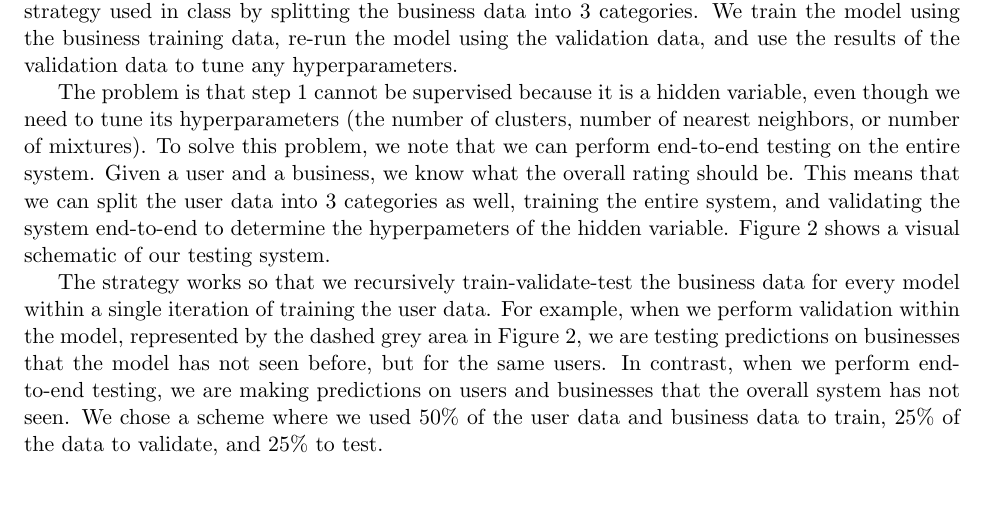
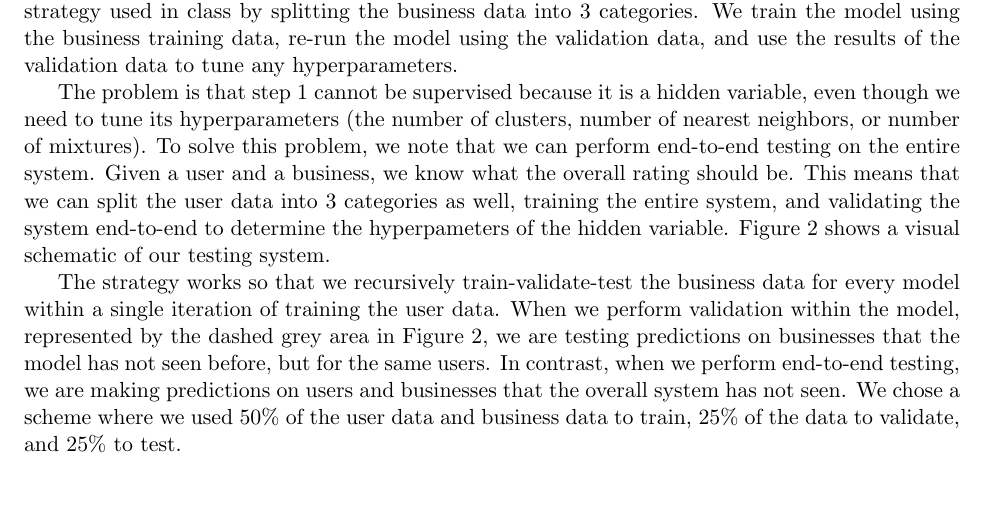
Before and after one commit to npatki/Yelp-Challenge, a LaTeX document (report/report.tex): part of page 8 of 9, cut so that both start at the same text. The pictures show the PDF file report/report.pdf that the author committed with the source.

Commit message:
Minor fix.

```diff
--- a/report/report.tex
+++ b/report/report.tex
@@ -218,7 +218,7 @@ The problem is that step 1 cannot be supervised because it is a hidden variable,
     \label{fig:testing}
 \end{figure}
 
-The strategy works so that we recursively train-validate-test the business data for every model within a single iteration of training the user data. For example, when we perform validation within the model, represented by the dashed grey area in Figure \ref{fig:testing}, we are testing predictions on businesses that the model has not seen before, but for the same users. In contrast, when we perform end-to-end testing, we are making predictions on users and businesses that the overall system has not seen. We chose a scheme where we used 50\% of the user data and business data to train, 25\% of the data to validate, and 25\% to test.
+The strategy works so that we recursively train-validate-test the business data for every model within a single iteration of training the user data. When we perform validation within the model, represented by the dashed grey area in Figure \ref{fig:testing}, we are testing predictions on businesses that the model has not seen before, but for the same users. In contrast, when we perform end-to-end testing, we are making predictions on users and businesses that the overall system has not seen. We chose a scheme where we used 50\% of the user data and business data to train, 25\% of the data to validate, and 25\% to test.
 
 \subsection{Results}
 
```
Also changed, not shown: report/report.pdf.
